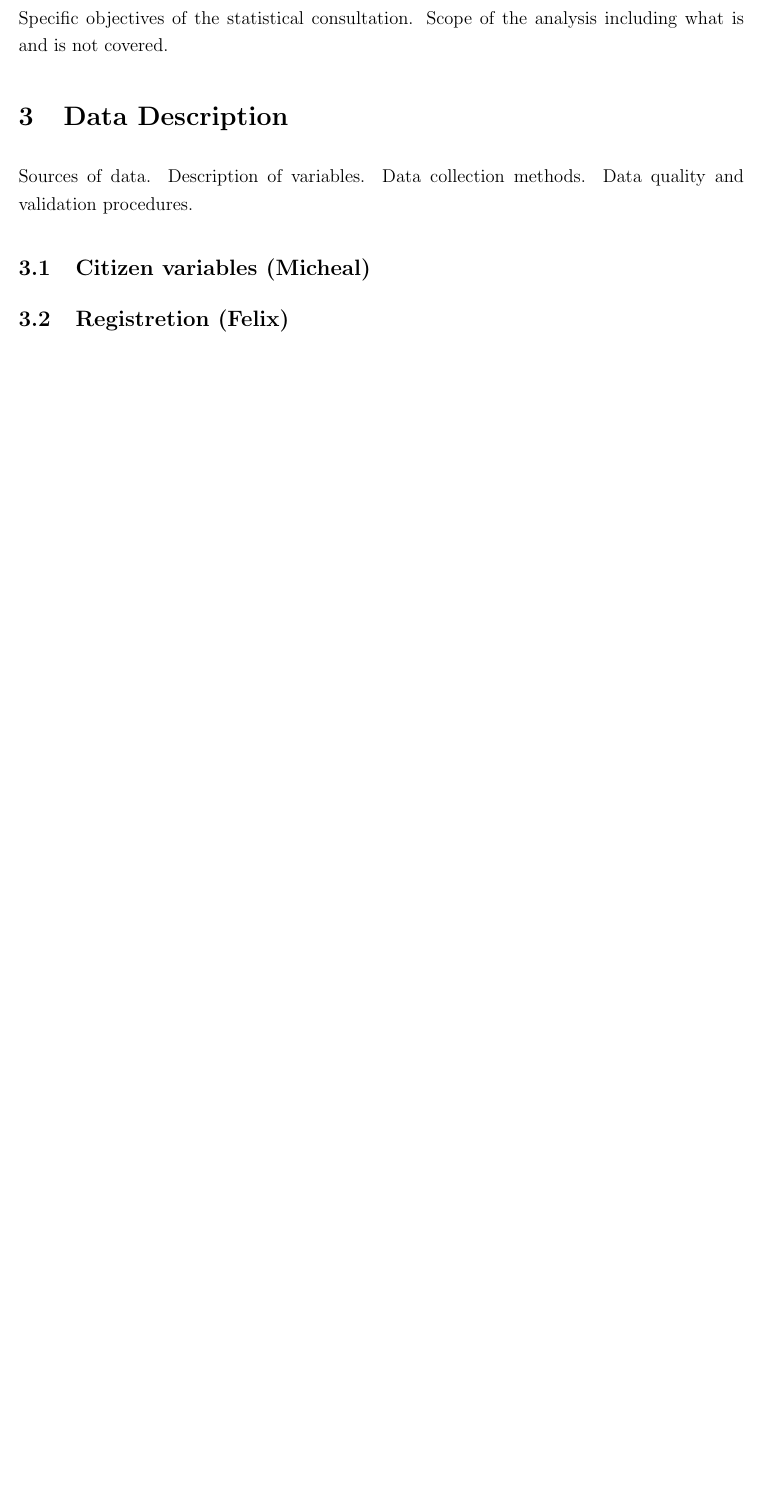
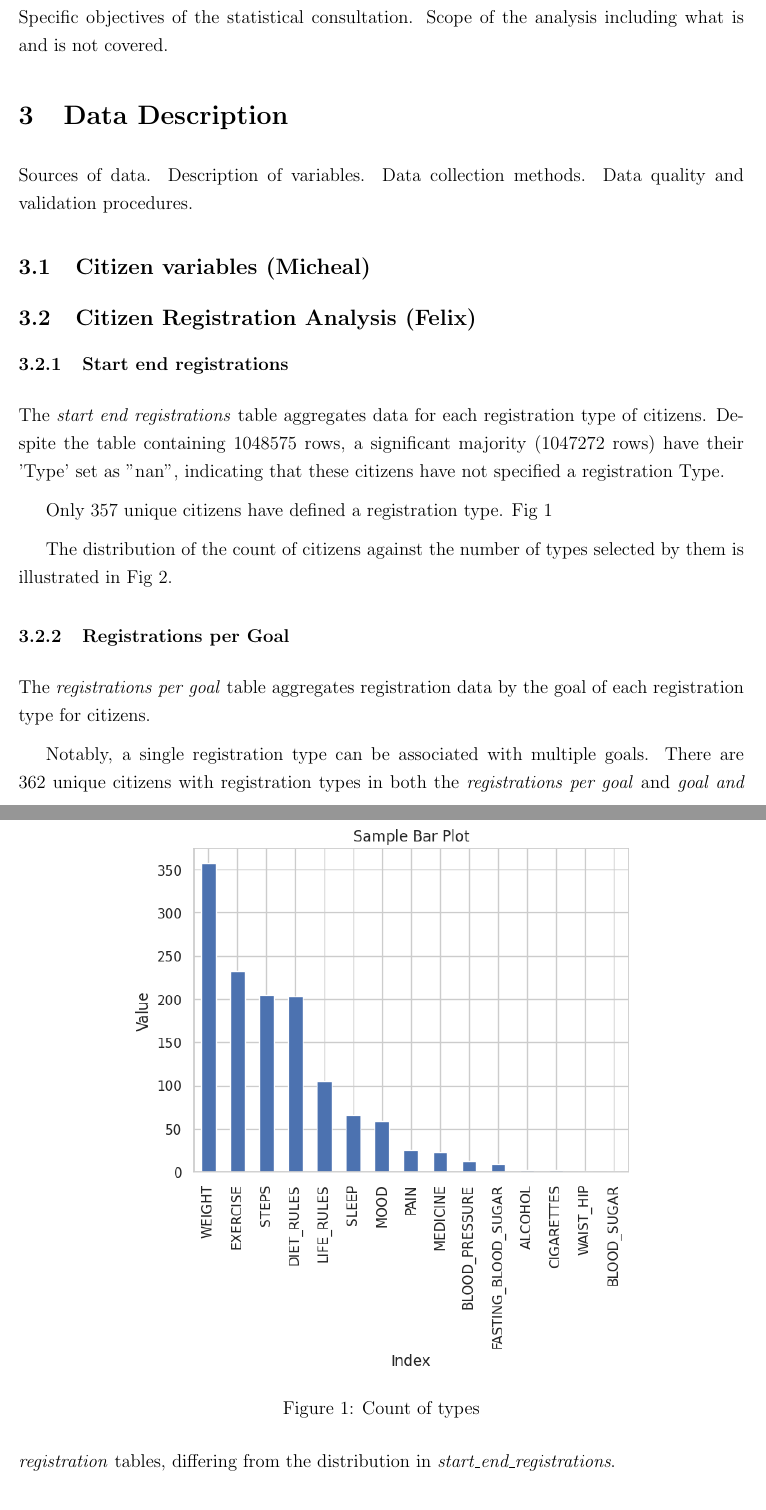
Before and after one commit to felixzhao/stat501-project, a LaTeX paper (report/stat501-project-report.tex): part of page 3 of 5 before the commit and two parts of pages 3 and 4 of 7 after it, the two joined at a grey line, cut so that both start at the same text, the shorter picture padded with empty space. Compiled offline with pdfLaTeX.

Commit message:
add reg section

```diff
--- a/report/stat501-project-report.tex
+++ b/report/stat501-project-report.tex
@@ -101,4 +101,20 @@ Data quality and validation procedures.
 
 \subsection{Citizen variables (Micheal)}
 
-\subsection{Registretion (Felix)}
+% \subsection{Registretion (Felix)}
+
+\subsection{Citizen Registration Analysis (Felix)}
+
+\subsubsection{Start end registrations}
+The \textit{start end registrations} table aggregates data for each registration type of citizens.
+Despite the table containing 1048575 rows, a significant majority (1047272 rows) have their 'Type' set as "nan", indicating that these citizens have not specified a registration Type.
+
+Only 357 unique citizens have defined a registration type.
+Fig~\ref{fig:countoftypes}
+
+The distribution of the count of citizens against the number of types selected by them is illustrated in Fig~\ref{fig:howmanytypes}.
+
+\begin{figure}[h]
+\centering
+\includegraphics[width=0.7\linewidth]{images/reg_types.png}
+\caption{Count of types}
@@ -104,0 +128,7 @@ Data quality and validation procedures.
+\label{fig:howmanytypes}
+\end{figure}
+
+\subsubsection{Registrations per Goal}
+The \textit{registrations per goal} table aggregates registration data by the goal of each registration type for citizens.
+
+Notably, a single registration type can be associated with multiple goals. There are 362 unique citizens with registration types in both the \textit{registrations per goal} and \textit{goal and registration} tables, differing from the distribution in \textit{start\_end\_registrations}.
```
Also changed, not shown: report/images/per_goal_reg_count.png (added), report/images/reg_types.png (added), report/images/start_end_reg_count.png (added), report/stat501-project-report.tex (20 more changed lines).
